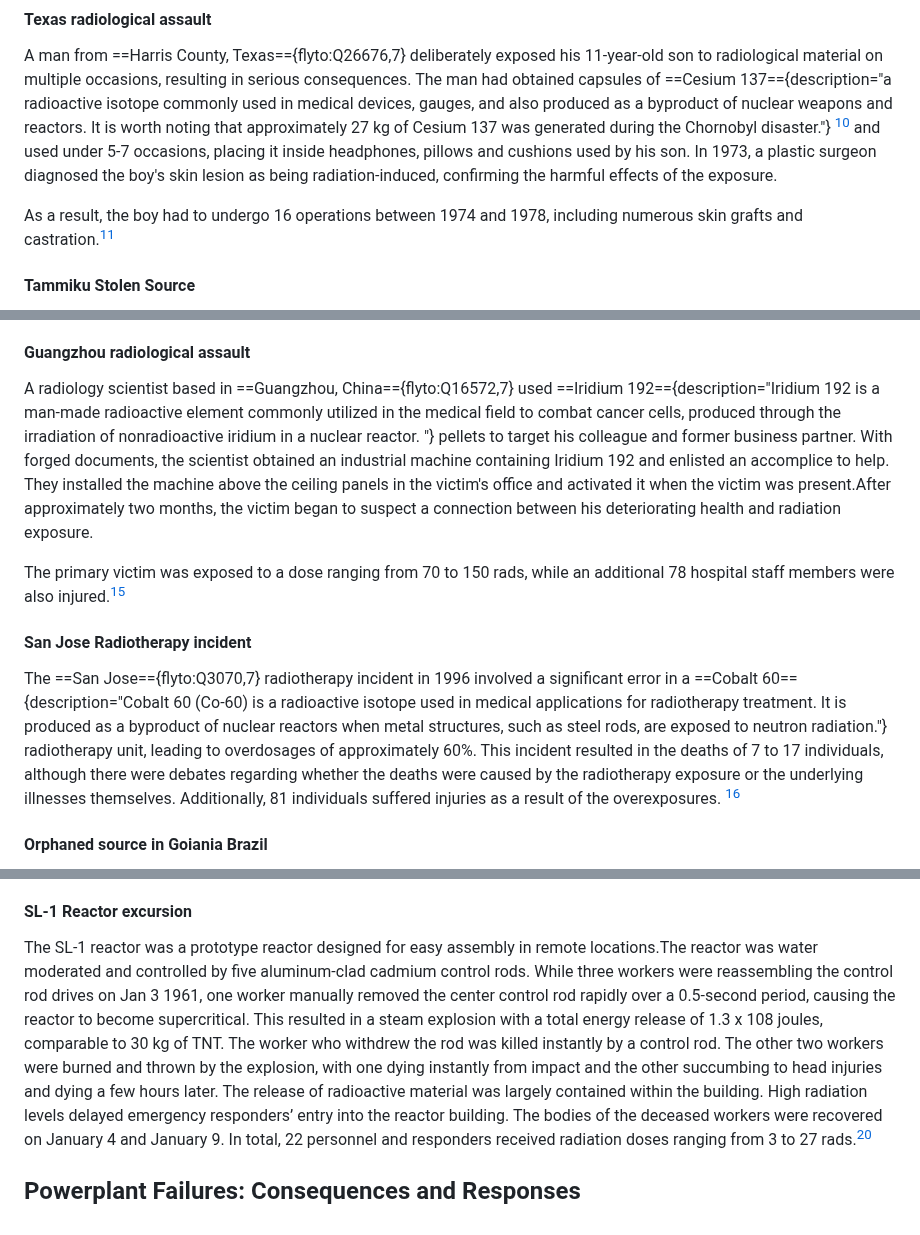
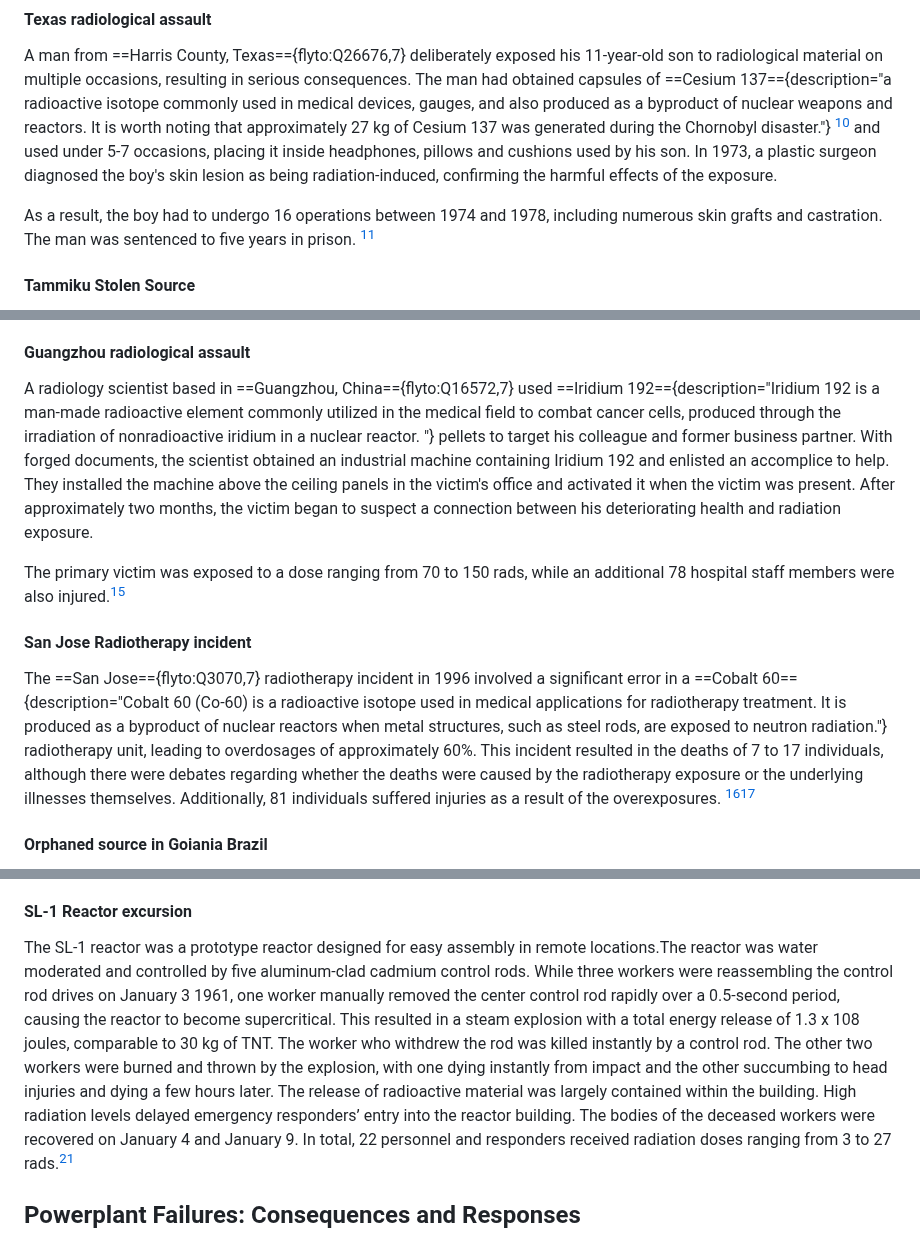
Before and after one commit to digbmc/reactor-jct, a Markdown page: nuclear-disasters.md, 3 parts joined by grey strips. Rendered like a GitHub page.

```diff
--- a/nuclear-disasters.md
+++ b/nuclear-disasters.md
@@ -64,7 +64,7 @@ The captain did make a crucial decision to ignore orders from the division to cu
 
 A man from ==Harris County, Texas=={flyto:Q26676,7} deliberately exposed his 11-year-old son to radiological material on multiple occasions, resulting in serious consequences. The man had obtained capsules of ==Cesium 137=={description="a radioactive isotope commonly used in medical devices, gauges, and also produced as a byproduct of nuclear weapons and reactors. It is worth noting that approximately 27 kg of Cesium 137 was generated during the Chornobyl disaster."} [^5] and used under 5-7 occasions, placing it inside headphones, pillows and cushions used by his son. In 1973, a plastic surgeon diagnosed the boy's skin lesion as being radiation-induced, confirming the harmful effects of the exposure.
 
-As a result, the boy had to undergo 16 operations between 1974 and 1978, including numerous skin grafts and castration.[^7]
+As a result, the boy had to undergo 16 operations between 1974 and 1978, including numerous skin grafts and castration. The man was sentenced to five years in prison. [^7]
 
 #### <a id="Tammiku-Stolen-Source">Tammiku Stolen Source</a>
 
@@ -74,13 +74,13 @@ The man who carried the stolen source home received a dose of ==183,000 rads=={d
 
 #### <a id="Guangzhou-radiological-assault">Guangzhou radiological assault</a>
 
-A radiology scientist based in ==Guangzhou, China=={flyto:Q16572,7} used ==Iridium 192=={description="Iridium 192 is a man-made radioactive element commonly utilized in the medical field to combat cancer cells, produced through the irradiation of nonradioactive iridium in a nuclear reactor. "} pellets to target his colleague and former business partner. With forged documents, the scientist obtained an industrial machine containing Iridium 192 and enlisted an accomplice to help. They installed the machine above the ceiling panels in the victim's office and activated it when the victim was present.After approximately two months, the victim began to suspect a connection between his deteriorating health and radiation exposure.
+A radiology scientist based in ==Guangzhou, China=={flyto:Q16572,7} used ==Iridium 192=={description="Iridium 192 is a man-made radioactive element commonly utilized in the medical field to combat cancer cells, produced through the irradiation of nonradioactive iridium in a nuclear reactor. "} pellets to target his colleague and former business partner. With forged documents, the scientist obtained an industrial machine containing Iridium 192 and enlisted an accomplice to help. They installed the machine above the ceiling panels in the victim's office and activated it when the victim was present. After approximately two months, the victim began to suspect a connection between his deteriorating health and radiation exposure.
 
 The primary victim was exposed to a dose ranging from 70 to 150 rads, while an additional 78 hospital staff members were also injured.[^10]
 
 #### <a id="San-Jose-Radiotherapy-incident">San Jose Radiotherapy incident</a>
 
-The ==San Jose=={flyto:Q3070,7} radiotherapy incident in 1996 involved a significant error in a ==Cobalt 60=={description="Cobalt 60 (Co-60) is a radioactive isotope used in medical applications for radiotherapy treatment. It is produced as a byproduct of nuclear reactors when metal structures, such as steel rods, are exposed to neutron radiation."} radiotherapy unit, leading to overdosages of approximately 60%. This incident resulted in the deaths of 7 to 17 individuals, although there were debates regarding whether the deaths were caused by the radiotherapy exposure or the underlying illnesses themselves. Additionally, 81 individuals suffered injuries as a result of the overexposures. [^11]
+The ==San Jose=={flyto:Q3070,7} radiotherapy incident in 1996 involved a significant error in a ==Cobalt 60=={description="Cobalt 60 (Co-60) is a radioactive isotope used in medical applications for radiotherapy treatment. It is produced as a byproduct of nuclear reactors when metal structures, such as steel rods, are exposed to neutron radiation."} radiotherapy unit, leading to overdosages of approximately 60%. This incident resulted in the deaths of 7 to 17 individuals, although there were debates regarding whether the deaths were caused by the radiotherapy exposure or the underlying illnesses themselves. Additionally, 81 individuals suffered injuries as a result of the overexposures. [^5][^11]
 
 #### <a id="Orphaned-source-in-Goiania-Brazil">Orphaned source in Goiania Brazil</a>
 
@@ -98,7 +98,7 @@ As a result, all crew members were hospitalized, and aggressive blood transfusio
 
 #### <a id="SL-1-Reactor-excursion">SL-1 Reactor excursion</a>
 
-The SL-1 reactor was a prototype reactor designed for easy assembly in remote locations.The reactor was water moderated and controlled by five aluminum-clad cadmium control rods. While three workers were reassembling the control rod drives on Jan 3 1961, one worker manually removed the center control rod rapidly over a 0.5-second period, causing the reactor to become supercritical. This resulted in a steam explosion with a total energy release of 1.3 x 108 joules, comparable to 30 kg of TNT. The worker who withdrew the rod was killed instantly by a control rod. The other two workers were burned and thrown by the explosion, with one dying instantly from impact and the other succumbing to head injuries and dying a few hours later. The release of radioactive material was largely contained within the building.
+The SL-1 reactor was a prototype reactor designed for easy assembly in remote locations.The reactor was water moderated and controlled by five aluminum-clad cadmium control rods. While three workers were reassembling the control rod drives on January 3 1961, one worker manually removed the center control rod rapidly over a 0.5-second period, causing the reactor to become supercritical. This resulted in a steam explosion with a total energy release of 1.3 x 108 joules, comparable to 30 kg of TNT. The worker who withdrew the rod was killed instantly by a control rod. The other two workers were burned and thrown by the explosion, with one dying instantly from impact and the other succumbing to head injuries and dying a few hours later. The release of radioactive material was largely contained within the building.
 High radiation levels delayed emergency responders’ entry into the reactor building. The bodies of the deceased workers were recovered on January 4 and January 9. In total, 22 personnel and responders received radiation doses ranging from 3 to 27 rads.[^17]
 
 ## Powerplant Failures: Consequences and Responses
```
